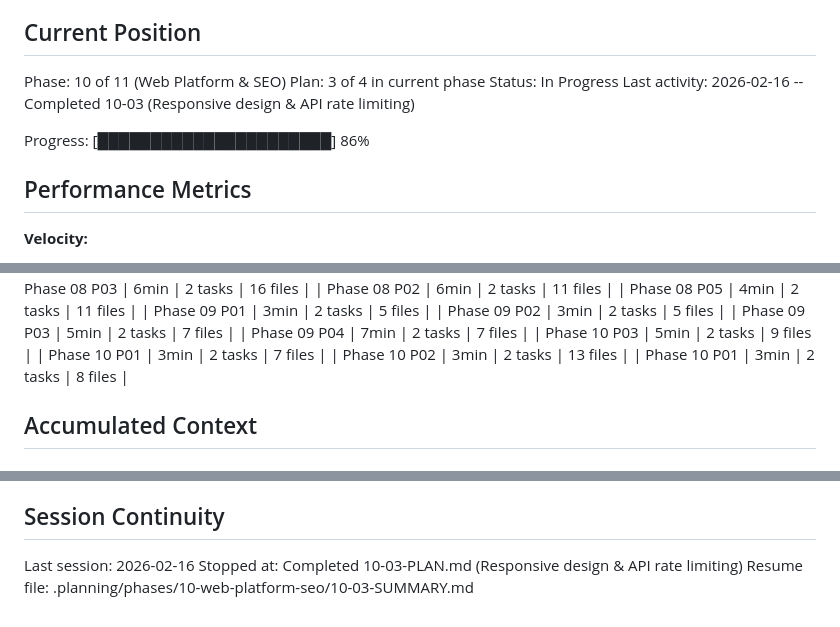
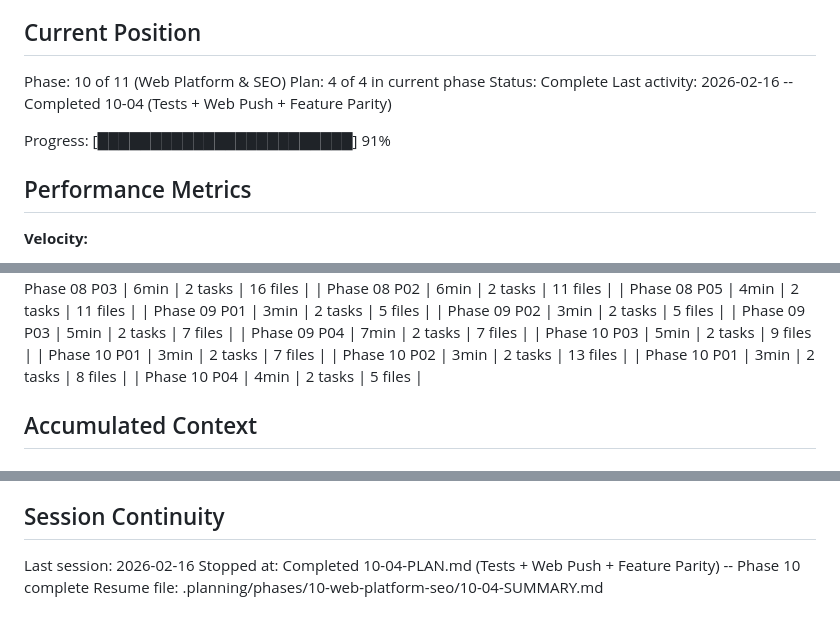
Before and after one commit to festapp-platform/festapp-rideshare, a Markdown page: .planning/STATE.md, 3 parts joined by grey strips. Drawn GitHub-style.

Commit message:
docs(10-04): complete Tests + Web Push + Feature Parity plan
- 72 new unit tests across PWA, SEO, and rate limiting
- Security headers and OneSignal service worker paths finalized
- Feature parity confirmed for all core flows
- Phase 10 (Web Platform & SEO) complete

```diff
--- a/.planning/STATE.md
+++ b/.planning/STATE.md
@@ -10,11 +10,11 @@ See: .planning/PROJECT.md (updated 2026-02-15)
 ## Current Position
 
 Phase: 10 of 11 (Web Platform & SEO)
-Plan: 3 of 4 in current phase
-Status: In Progress
-Last activity: 2026-02-16 -- Completed 10-03 (Responsive design & API rate limiting)
+Plan: 4 of 4 in current phase
+Status: Complete
+Last activity: 2026-02-16 -- Completed 10-04 (Tests + Web Push + Feature Parity)
 
-Progress: [██████████████████████] 86%
+Progress: [████████████████████████] 91%
 
 ## Performance Metrics
 
@@ -74,6 +74,7 @@ Progress: [██████████████████████] 8
 | Phase 10 P01 | 3min | 2 tasks | 7 files |
 | Phase 10 P02 | 3min | 2 tasks | 13 files |
 | Phase 10 P01 | 3min | 2 tasks | 8 files |
+| Phase 10 P04 | 4min | 2 tasks | 5 files |
 
 ## Accumulated Context
 
@@ -242,5 +243,5 @@ Recent decisions affecting current work:
 ## Session Continuity
 
 Last session: 2026-02-16
-Stopped at: Completed 10-03-PLAN.md (Responsive design & API rate limiting)
-Resume file: .planning/phases/10-web-platform-seo/10-03-SUMMARY.md
+Stopped at: Completed 10-04-PLAN.md (Tests + Web Push + Feature Parity) -- Phase 10 complete
+Resume file: .planning/phases/10-web-platform-seo/10-04-SUMMARY.md
```
Also changed, not shown: .planning/ROADMAP.md (+1 -1 lines), 1 other file.
